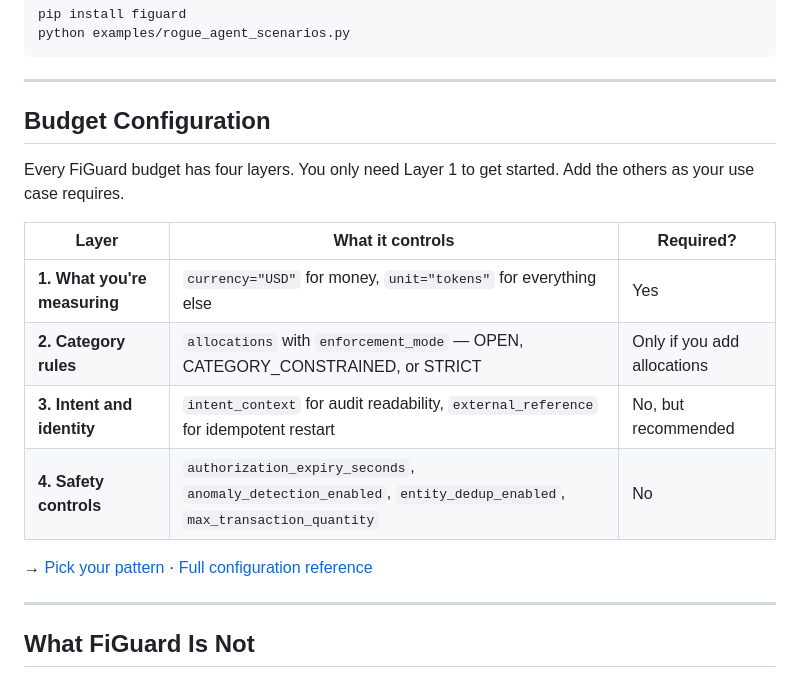
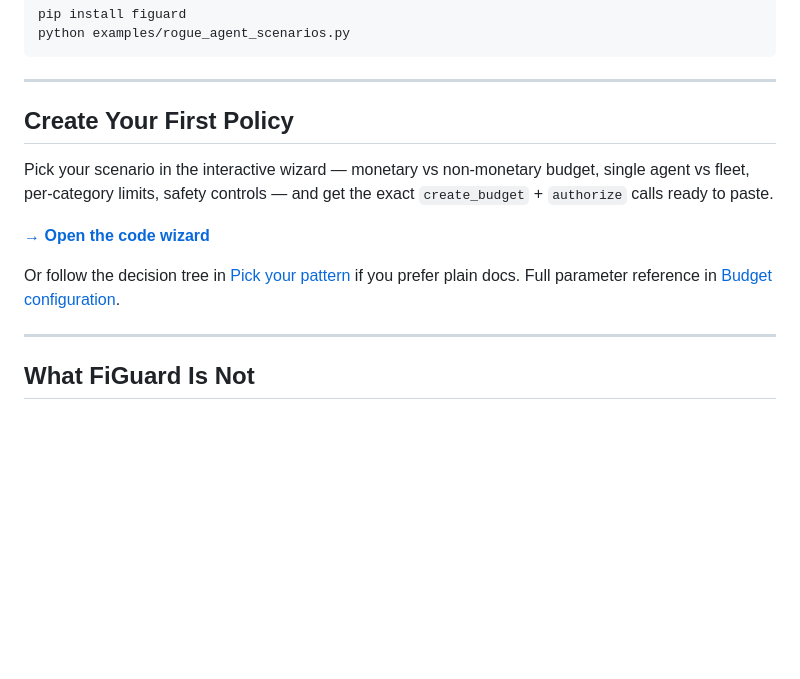
Before and after one commit to figuard/figuard-core, a Markdown page: README.md, the part around the change. Drawn GitHub-style; blank space fills up the shorter version.

Commit message:
Replace Budget Configuration section with Create Your First Policy wizard link

```diff
--- a/README.md
+++ b/README.md
@@ -173,18 +173,13 @@ python examples/rogue_agent_scenarios.py
 
 ---
 
-## Budget Configuration
+## Create Your First Policy
 
-Every FiGuard budget has four layers. You only need Layer 1 to get started. Add the others as your use case requires.
+Pick your scenario in the interactive wizard — monetary vs non-monetary budget, single agent vs fleet, per-category limits, safety controls — and get the exact `create_budget` + `authorize` calls ready to paste.
 
-| Layer | What it controls | Required? |
-|---|---|---|
-| **1. What you're measuring** | `currency="USD"` for money, `unit="tokens"` for everything else | Yes |
-| **2. Category rules** | `allocations` with `enforcement_mode` — OPEN, CATEGORY_CONSTRAINED, or STRICT | Only if you add allocations |
-| **3. Intent and identity** | `intent_context` for audit readability, `external_reference` for idempotent restart | No, but recommended |
-| **4. Safety controls** | `authorization_expiry_seconds`, `anomaly_detection_enabled`, `entity_dedup_enabled`, `max_transaction_quantity` | No |
+**[→ Open the code wizard](https://figuard.io/#get-started)**
 
-→ [Pick your pattern](docs/pick-your-pattern.md) · [Full configuration reference](docs/budget-configuration.md)
+Or follow the decision tree in [Pick your pattern](docs/pick-your-pattern.md) if you prefer plain docs. Full parameter reference in [Budget configuration](docs/budget-configuration.md).
 
 ---
 
```
